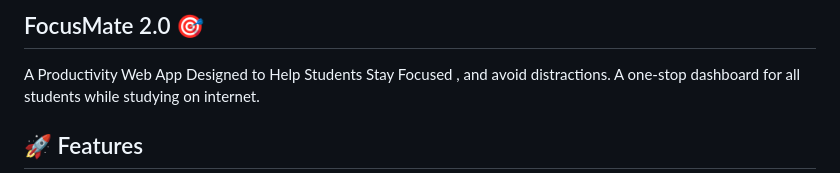
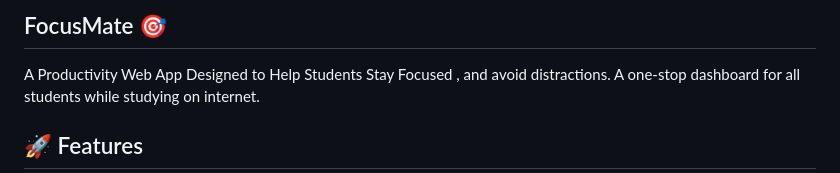
Before and after one commit to AdiGo22/FocusMate, a Markdown page: README.md, the part around the change. Drawn GitHub-style.

```diff
--- a/README.md
+++ b/README.md
@@ -1,4 +1,4 @@
-## FocusMate 2.0 🎯
+## FocusMate 🎯
 A Productivity Web App Designed to Help Students Stay Focused , and avoid distractions. A one-stop dashboard for all students while studying on internet.
 
 ## 🚀 Features
```
